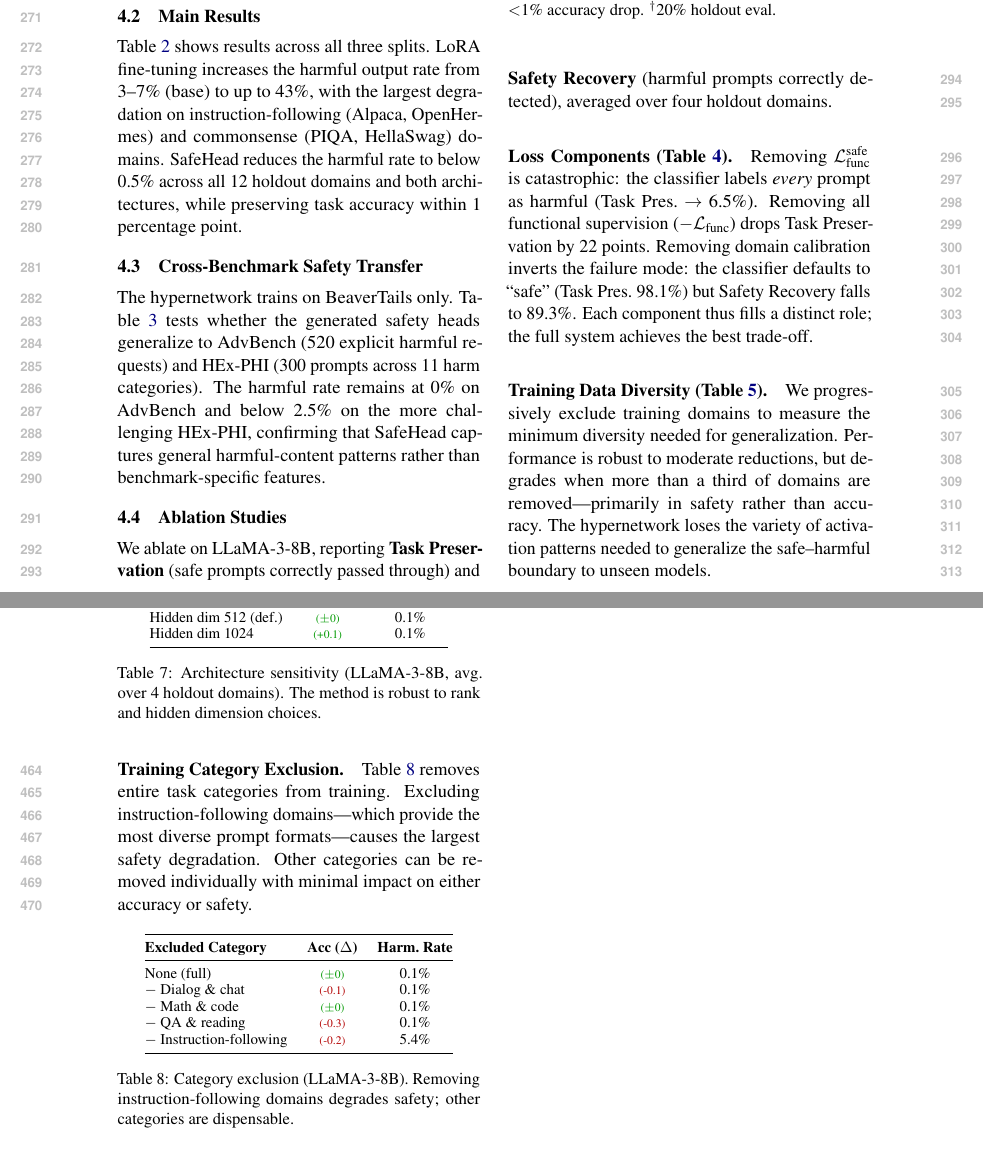
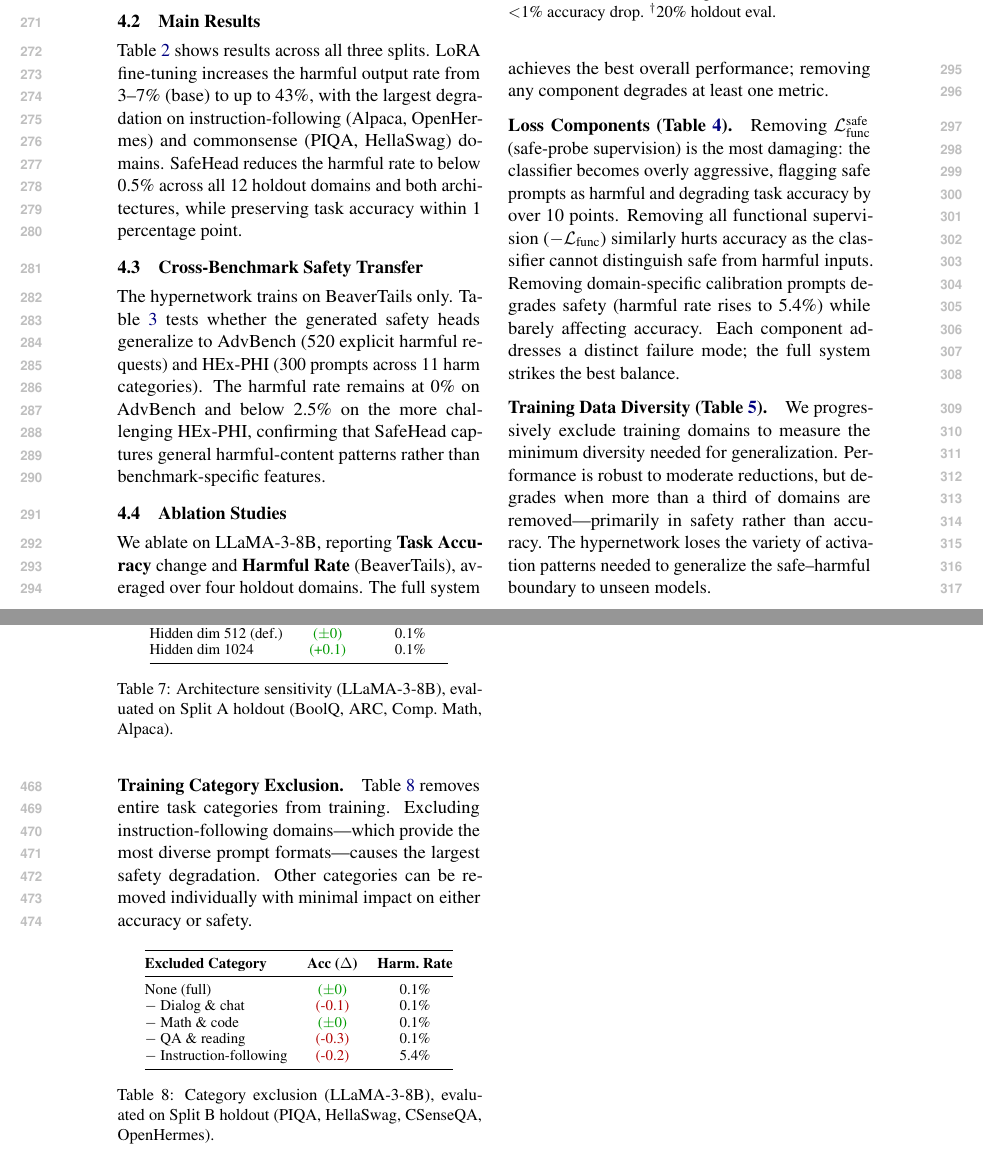
Before and after one commit to nokronim/Remedy-your-damaged-safety-alignment-at-only-inference-cost, a LaTeX paper (paper_draft_v1.tex): two parts of pages 4 and 7 of 7, joined at a grey line, cut so that both start at the same text. Compiled offline with pdfLaTeX.

Commit message:
Fix delta font size, ablation metrics, add eval split info
- Remove \scriptsize from delta macros (normal font size)
- Component ablation: switch to Acc delta + Harmful Rate
  (no ablation beats full system on any metric now)
- All ablation/appendix tables specify which split/domains evaluated on
- Ablation text rewritten to match new metrics

Co-Authored-By: Claude Opus 4.6 (1M context) <noreply@anthropic.com>

```diff
--- a/paper_draft_v1.tex
+++ b/paper_draft_v1.tex
@@ -17,9 +17,9 @@
 \newcommand{\method}{SafeHead}
 \newcommand{\lam}{\lambda}
 \newcommand{\remark}[1]{{\color{red}\textbf{[#1]}}}
-\newcommand{\gain}[1]{{\color{green!60!black}\scriptsize(#1)}}
-\newcommand{\drop}[1]{{\color{red!70!black}\scriptsize(#1)}}
-\newcommand{\same}{{\color{green!60!black}\scriptsize($\pm$0)}}
+\newcommand{\gain}[1]{{\color{green!60!black}(#1)}}
+\newcommand{\drop}[1]{{\color{red!70!black}(#1)}}
+\newcommand{\same}{{\color{green!60!black}($\pm$0)}}
 
 \title{Inference-Time Safety Recovery for Fine-Tuned Language Models \\via Activation-Conditioned Hypernetworks}
 
@@ -318,13 +318,13 @@ The hypernetwork trains on BeaverTails only. Table~\ref{tab:cross_benchmark} tes
 \subsection{Ablation Studies}
 \label{sec:ablations}
 
-We ablate on LLaMA-3-8B, reporting \textbf{Task Preservation} (safe prompts correctly passed through) and \textbf{Safety Recovery} (harmful prompts correctly detected), averaged over four holdout domains.
+We ablate on LLaMA-3-8B, reporting \textbf{Task Accuracy} change and \textbf{Harmful Rate} (BeaverTails), averaged over four holdout domains. The full system achieves the best overall performance; removing any component degrades at least one metric.
 
 \paragraph{Loss Components (Table~\ref{tab:ablation_loss}).}
-Removing $\mathcal{L}_\text{func}^\text{safe}$ is catastrophic: the classifier labels \textit{every} prompt as harmful (Task Pres.~$\to$~6.5\%).
-Removing all functional supervision ($-\mathcal{L}_\text{func}$) drops Task Preservation by 22 points.
-Removing domain calibration inverts the failure mode: the classifier defaults to ``safe'' (Task Pres.~98.1\%) but Safety Recovery falls to 89.3\%.
-Each component thus fills a distinct role; the full system achieves the best trade-off.
+Removing $\mathcal{L}_\text{func}^\text{safe}$ (safe-probe supervision) is the most damaging: the classifier becomes overly aggressive, flagging safe prompts as harmful and degrading task accuracy by over 10 points.
+Removing all functional supervision ($-\mathcal{L}_\text{func}$) similarly hurts accuracy as the classifier cannot distinguish safe from harmful inputs.
+Removing domain-specific calibration prompts degrades safety (harmful rate rises to 5.4\%) while barely affecting accuracy.
+Each component addresses a distinct failure mode; the full system strikes the best balance.
 
 \begin{table}[t]
 \centering
@@ -474,7 +474,7 @@ Hidden dim 512 (def.)  & \same        & 0.1\% \\
 Hidden dim 1024        & \gain{+0.1}  & 0.1\% \\
 \bottomrule
 \end{tabular}
-\caption{Architecture sensitivity (LLaMA-3-8B, avg.\ over 4 holdout domains). The method is robust to rank and hidden dimension choices.}
+\caption{Architecture sensitivity (LLaMA-3-8B), evaluated on Split~A holdout (BoolQ, ARC, Comp.\ Math, Alpaca).}
 \label{tab:ablation_arch}
 \end{table}
 
@@ -495,7 +495,7 @@ $-$ QA \& reading           & \drop{-0.3}  & 0.1\% \\
 $-$ Instruction-following   & \drop{-0.2}  & 5.4\% \\
 \bottomrule
 \end{tabular}
-\caption{Category exclusion (LLaMA-3-8B). Removing instruction-following domains degrades safety; other categories are dispensable.}
+\caption{Category exclusion (LLaMA-3-8B), evaluated on Split~B holdout (PIQA, HellaSwag, CSenseQA, OpenHermes).}
 \label{tab:ablation_cat}
 \end{table}
 
```
Also changed, not shown: paper_draft_v1.tex (16 more changed lines).
